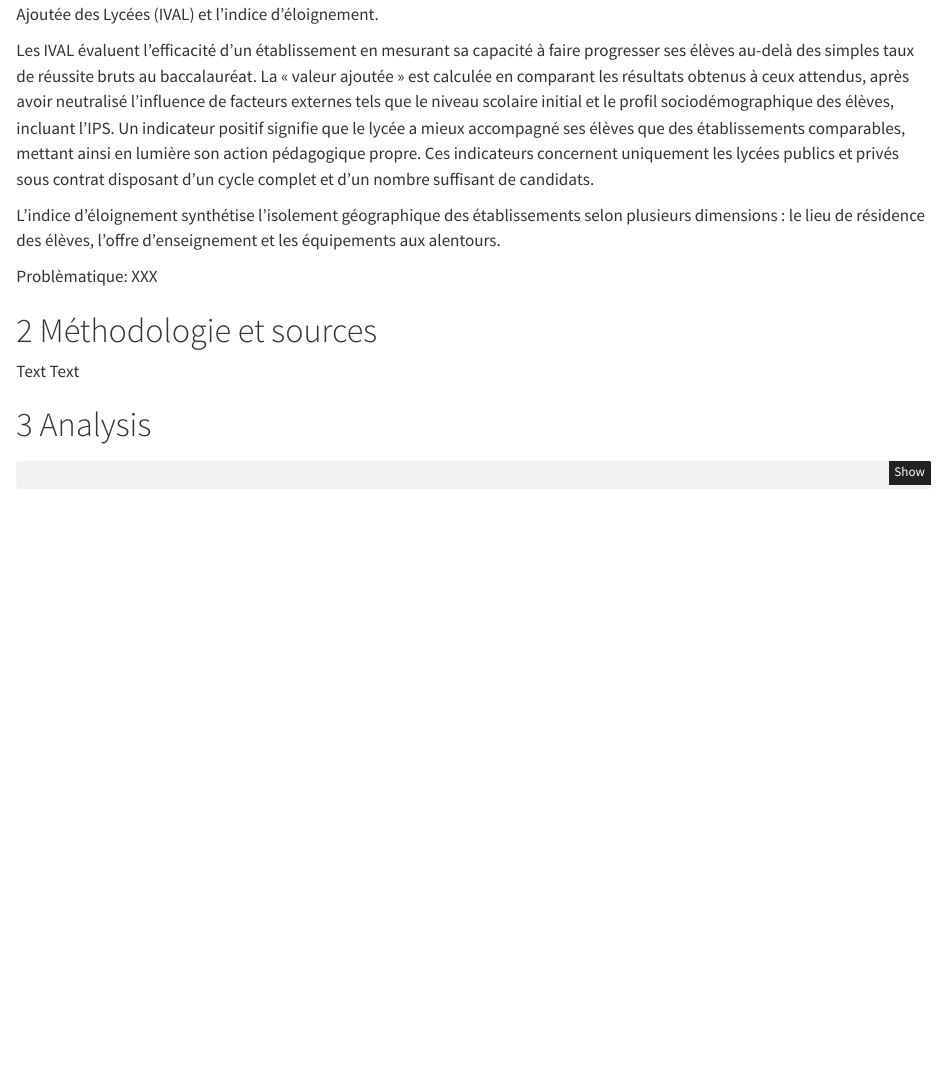
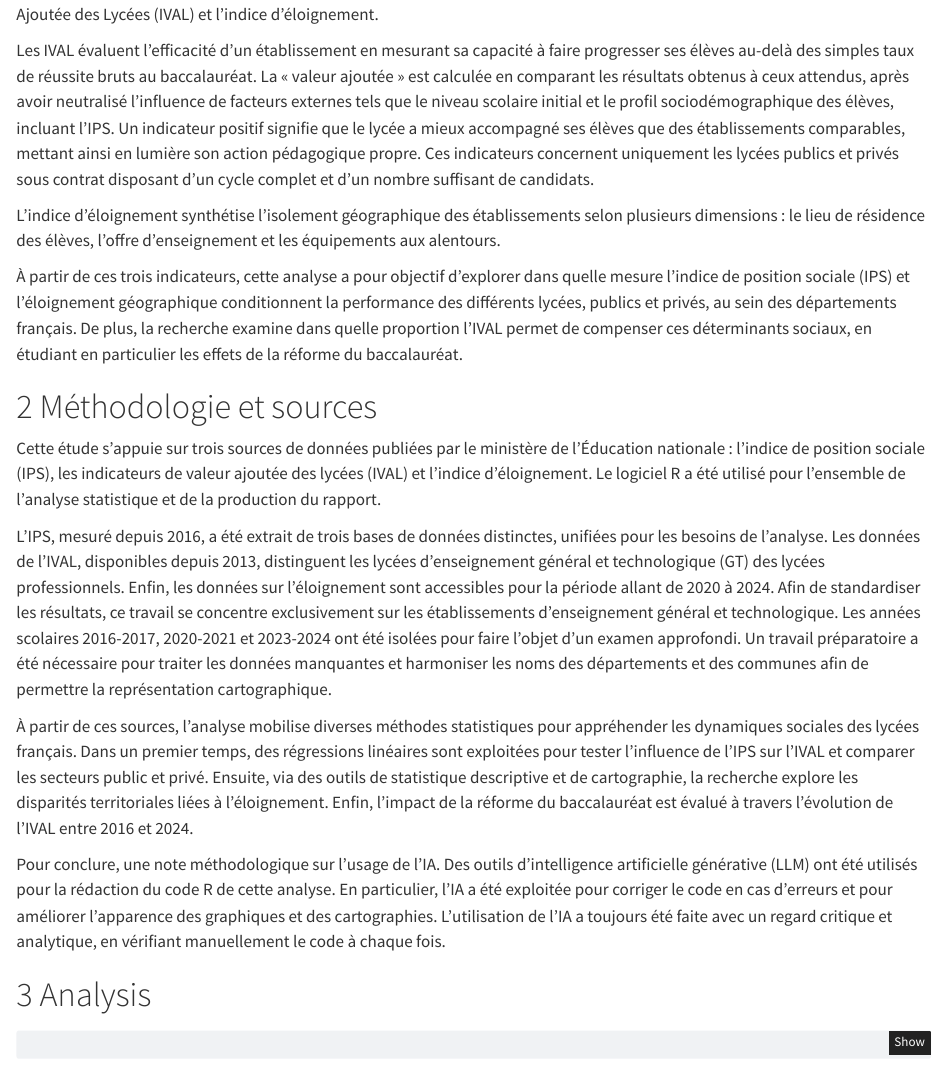
Before and after one commit to leopoldgross/IOES-group-project, a Quarto document (brouillon rendu.qmd): the page in a window 1100 px wide, from 690 px down. Rendered offline with R 4.5, knitr and Pandoc in place of Quarto, with nearby package versions; code that draws random numbers runs with fixed seeds of ours; some code elsewhere in the file could not run offline.

Commit message:
Intro + méthodologie

```diff
--- a/brouillon rendu.qmd
+++ b/brouillon rendu.qmd
@@ -23,11 +23,17 @@ Les IVAL évaluent l'efficacité d'un établissement en mesurant sa capacité à
 
 L'indice d’éloignement synthétise l'isolement géographique des établissements selon plusieurs dimensions : le lieu de résidence des élèves, l’offre d’enseignement et les équipements aux alentours.
 
-Problèmatique: XXX
+À partir de ces trois indicateurs, cette analyse a pour objectif d'explorer dans quelle mesure l’indice de position sociale (IPS) et l’éloignement géographique conditionnent la performance des différents lycées, publics et privés, au sein des départements français. De plus, la recherche examine dans quelle proportion l'IVAL permet de compenser ces déterminants sociaux, en étudiant en particulier les effets de la réforme du baccalauréat.
 
 # 2 Méthodologie et sources
 
-Text Text
+Cette étude s’appuie sur trois sources de données publiées par le ministère de l'Éducation nationale : l'indice de position sociale (IPS), les indicateurs de valeur ajoutée des lycées (IVAL) et l'indice d'éloignement. Le logiciel R a été utilisé pour l'ensemble de l'analyse statistique et de la production du rapport.
+
+L'IPS, mesuré depuis 2016, a été extrait de trois bases de données distinctes, unifiées pour les besoins de l'analyse. Les données de l'IVAL, disponibles depuis 2013, distinguent les lycées d'enseignement général et technologique (GT) des lycées professionnels. Enfin, les données sur l'éloignement sont accessibles pour la période allant de 2020 à 2024. Afin de standardiser les résultats, ce travail se concentre exclusivement sur les établissements d'enseignement général et technologique. Les années scolaires 2016-2017, 2020-2021 et 2023-2024 ont été isolées pour faire l'objet d'un examen approfondi. Un travail préparatoire a été nécessaire pour traiter les données manquantes et harmoniser les noms des départements et des communes afin de permettre la représentation cartographique.
+
+À partir de ces sources, l'analyse mobilise diverses méthodes statistiques pour appréhender les dynamiques sociales des lycées français. Dans un premier temps, des régressions linéaires sont exploitées pour tester l'influence de l'IPS sur l'IVAL et comparer les secteurs public et privé. Ensuite, via des outils de statistique descriptive et de cartographie, la recherche explore les disparités territoriales liées à l'éloignement. Enfin, l'impact de la réforme du baccalauréat est évalué à travers l'évolution de l'IVAL entre 2016 et 2024.
+
+Pour conclure, une note méthodologique sur l'usage de l'IA. Des outils d'intelligence artificielle générative (LLM) ont été utilisés pour la rédaction du code R de cette analyse. En particulier, l'IA a été exploitée pour corriger le code en cas d'erreurs et pour améliorer l'apparence des graphiques et des cartographies. L'utilisation de l'IA a toujours été faite avec un regard critique et analytique, en vérifiant manuellement le code à chaque fois.
 
 # 3 Analysis
 
```
